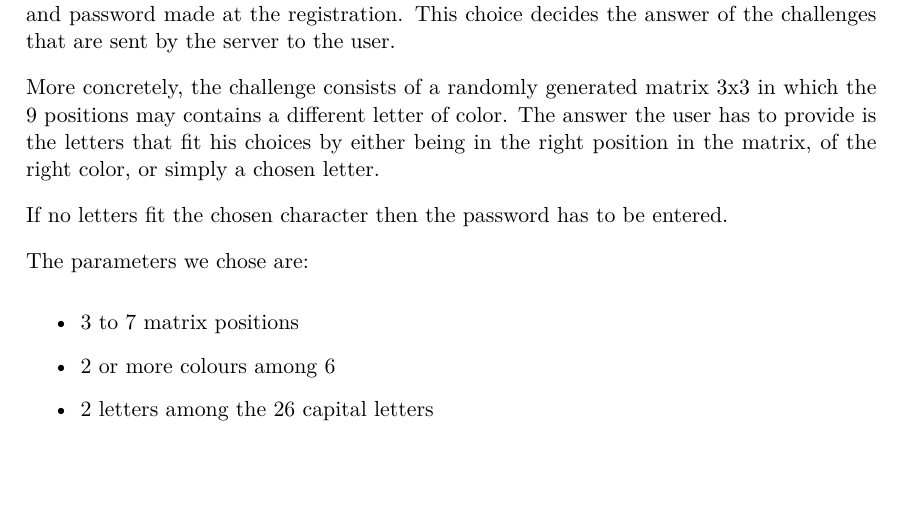
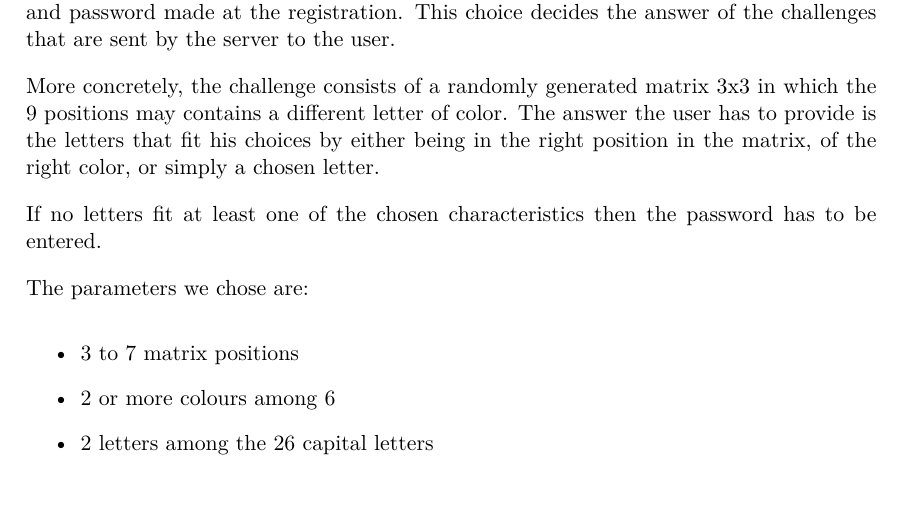
Before and after one commit to lvpeschke/OpenIDA, a LaTeX document (report/Lab1part5.tex): part of page 1 of 2, cut so that both start at the same text, the shorter picture padded with empty space. Compiled offline with pdfLaTeX.

Commit message:
description added

```diff
--- a/report/Lab1part5.tex
+++ b/report/Lab1part5.tex
@@ -88,7 +88,7 @@ More concretely, the challenge consists of a randomly generated matrix 3x3 in wh
 different letter of color. The answer the user has to provide is the letters that fit his choices by either being in the
 right position in the matrix, of the right color, or simply a chosen letter.
 
-If no letters fit the chosen character then the password has to be entered.
+If no letters fit at least one of the chosen characteristics then the password has to be entered.
 
 The parameters we chose are:
 \begin{itemize}
```
